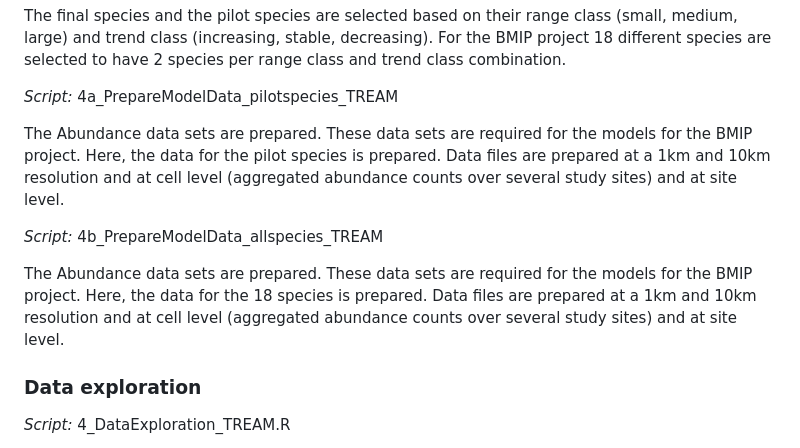
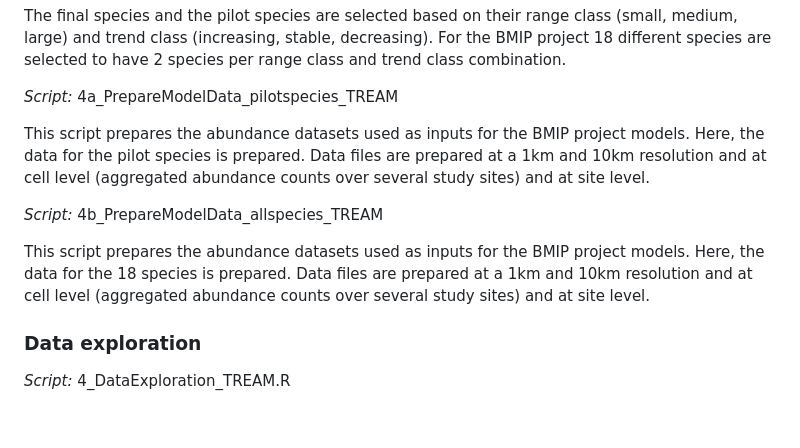
Before and after one commit to UP-macroecology/Keuth_EuroInverts_BMIP_2024, a Markdown page: README.md, the part around the change. GitHub-like rendering; blank space fills up the shorter version.

```diff
--- a/README.md
+++ b/README.md
@@ -20,11 +20,11 @@ The final species and the pilot species are selected based on their range class
 
 *Script:* 4a_PrepareModelData_pilotspecies_TREAM
 
-The Abundance data sets are prepared. These data sets are required for the models for the BMIP project. Here, the data for the pilot species is prepared. Data files are prepared at a 1km and 10km resolution and at cell level (aggregated abundance counts over several study sites) and at site level.
+This script prepares the abundance datasets used as inputs for the BMIP project models. Here, the data for the pilot species is prepared. Data files are prepared at a 1km and 10km resolution and at cell level (aggregated abundance counts over several study sites) and at site level.
 
 *Script:* 4b_PrepareModelData_allspecies_TREAM
 
-The Abundance data sets are prepared. These data sets are required for the models for the BMIP project. Here, the data for the 18 species is prepared. Data files are prepared at a 1km and 10km resolution and at cell level (aggregated abundance counts over several study sites) and at site level.
+This script prepares the abundance datasets used as inputs for the BMIP project models. Here, the data for the 18 species is prepared. Data files are prepared at a 1km and 10km resolution and at cell level (aggregated abundance counts over several study sites) and at site level.
 
 ### Data exploration
 *Script:* 4_DataExploration_TREAM.R
```
